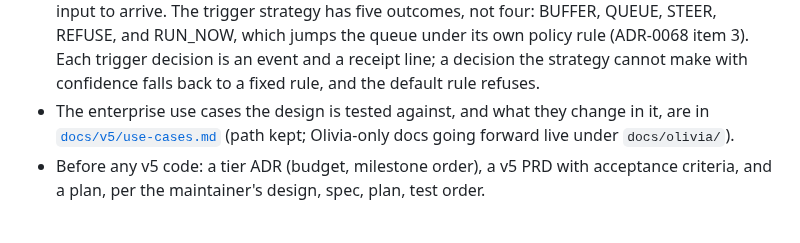
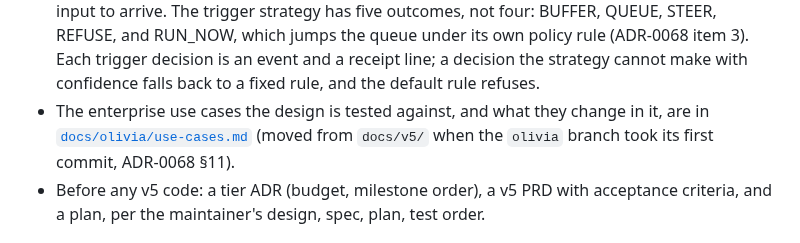
Before and after one commit to vespassassina/edgar, a Markdown page: docs/adr/0067-v5-fork-governable-autonomy.md, the part around the change. Drawn GitHub-style.

Commit message:
docs(olivia): move the v5 notes to docs/olivia [ADR-0068]
ADR-0068 §11 puts Olivia-only docs under docs/olivia/, moved in the
branch's first commit; the branch had been cut without it. ADR-0067 and
CLAUDE.md point at the new path.

Co-Authored-By: Claude Opus 5.5 <noreply@anthropic.com>
Claude-Session: https://claude.ai/code/session_0122qPdep1xDM1syDvsnTBBu

```diff
--- a/docs/adr/0067-v5-fork-governable-autonomy.md
+++ b/docs/adr/0067-v5-fork-governable-autonomy.md
@@ -129,8 +129,8 @@ permission path.
   strategy cannot make with confidence falls back to a fixed rule, and the
   default rule refuses.
 - The enterprise use cases the design is tested against, and what they change
-  in it, are in [`docs/v5/use-cases.md`](../v5/use-cases.md) (path kept;
-  Olivia-only docs going forward live under `docs/olivia/`).
+  in it, are in [`docs/olivia/use-cases.md`](../olivia/use-cases.md) (moved
+  from `docs/v5/` when the `olivia` branch took its first commit, ADR-0068 §11).
 - Before any v5 code: a tier ADR (budget, milestone order), a v5 PRD with
   acceptance criteria, and a plan, per the maintainer's design, spec, plan,
   test order.
```
Also changed, not shown: CLAUDE.md (+1 -1 lines), docs/olivia/use-cases.md (renamed from docs/v5/use-cases.md).
